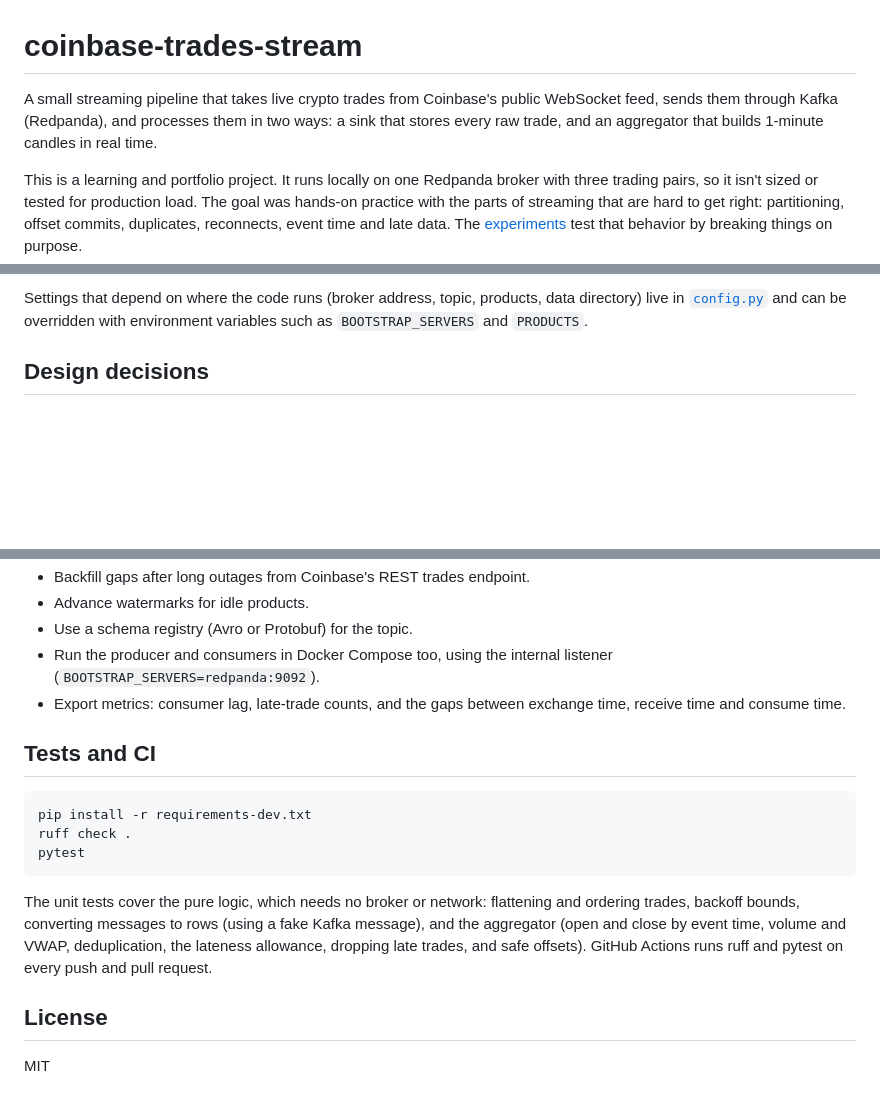
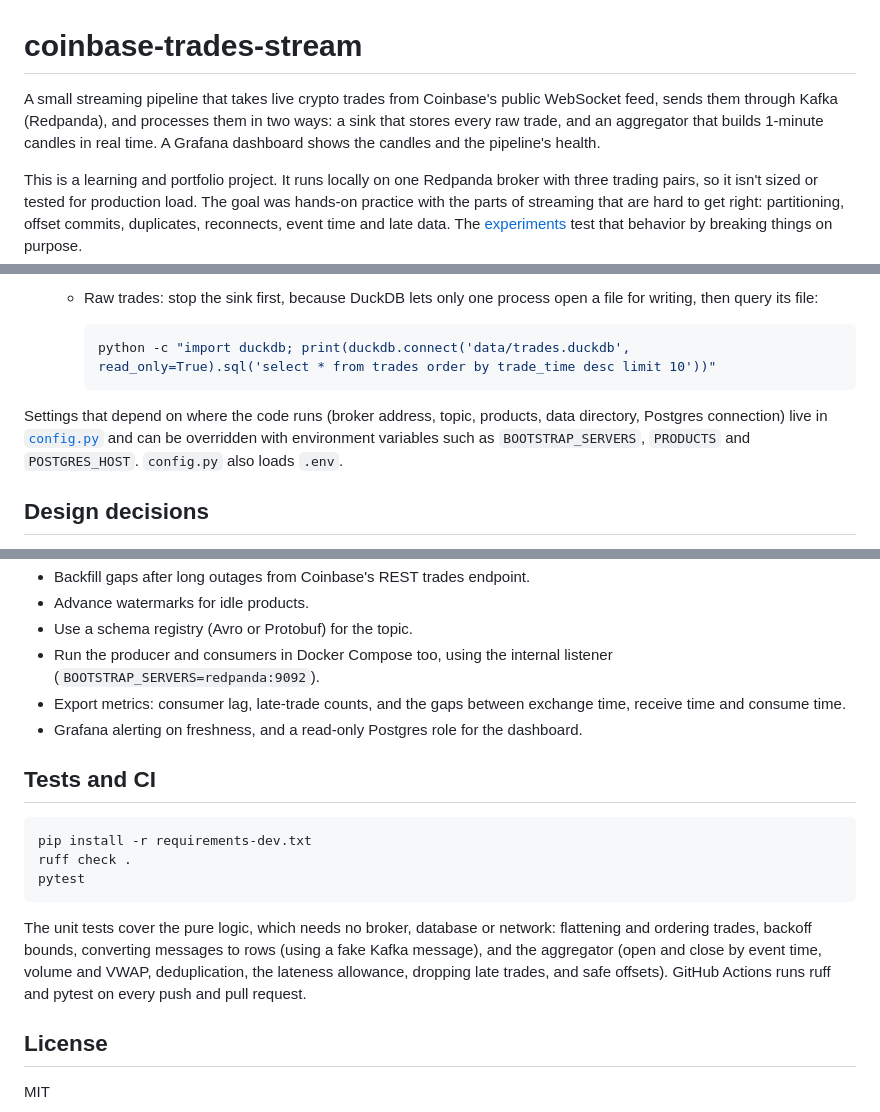
Before and after one commit to elitay152/coinbase-trades-stream, a Markdown page: README.md, 3 parts joined by grey strips. Rendered like a GitHub page; blank space fills up the shorter version.

````diff
--- a/README.md
+++ b/README.md
@@ -1,6 +1,6 @@
 # coinbase-trades-stream
 
-A small streaming pipeline that takes live crypto trades from Coinbase's public WebSocket feed, sends them through Kafka (Redpanda), and processes them in two ways: a sink that stores every raw trade, and an aggregator that builds 1-minute candles in real time.
+A small streaming pipeline that takes live crypto trades from Coinbase's public WebSocket feed, sends them through Kafka (Redpanda), and processes them in two ways: a sink that stores every raw trade, and an aggregator that builds 1-minute candles in real time. A Grafana dashboard shows the candles and the pipeline's health.
 
 This is a learning and portfolio project. It runs locally on one Redpanda broker with three trading pairs, so it isn't sized or tested for production load. The goal was hands-on practice with the parts of streaming that are hard to get right: partitioning, offset commits, duplicates, reconnects, event time and late data. The [experiments](docs/experiments.md) test that behavior by breaking things on purpose.
 
@@ -64,6 +71,12 @@ The two consumers use separate consumer groups, so each reads the full stream in
      ```
 
-Settings that depend on where the code runs (broker address, topic, products, data directory) live in [`config.py`](coinbase_stream/config.py) and can be overridden with environment variables such as `BOOTSTRAP_SERVERS` and `PRODUCTS`.
+   - Raw trades: stop the sink first, because DuckDB lets only one process open a file for writing, then query its file:
+
+     ```bash
+     python -c "import duckdb; print(duckdb.connect('data/trades.duckdb', read_only=True).sql('select * from trades order by trade_time desc limit 10'))"
+     ```
+
+Settings that depend on where the code runs (broker address, topic, products, data directory, Postgres connection) live in [`config.py`](coinbase_stream/config.py) and can be overridden with environment variables such as `BOOTSTRAP_SERVERS`, `PRODUCTS` and `POSTGRES_HOST`. `config.py` also loads `.env`.
 
 ## Design decisions
 
@@ -108,6 +127,7 @@ Settings that depend on where the code runs (broker address, topic, products, da
 - Use a schema registry (Avro or Protobuf) for the topic.
 - Run the producer and consumers in Docker Compose too, using the internal listener (`BOOTSTRAP_SERVERS=redpanda:9092`).
 - Export metrics: consumer lag, late-trade counts, and the gaps between exchange time, receive time and consume time.
+- Grafana alerting on freshness, and a read-only Postgres role for the dashboard.
 
 ## Tests and CI
 
@@ -117,7 +137,7 @@ ruff check .
 pytest
 ```
 
-The unit tests cover the pure logic, which needs no broker or network: flattening and ordering trades, backoff bounds, converting messages to rows (using a fake Kafka message), and the aggregator (open and close by event time, volume and VWAP, deduplication, the lateness allowance, dropping late trades, and safe offsets). GitHub Actions runs ruff and pytest on every push and pull request.
+The unit tests cover the pure logic, which needs no broker, database or network: flattening and ordering trades, backoff bounds, converting messages to rows (using a fake Kafka message), and the aggregator (open and close by event time, volume and VWAP, deduplication, the lateness allowance, dropping late trades, and safe offsets). GitHub Actions runs ruff and pytest on every push and pull request.
 
 ## License
 
````
Also changed, not shown: other parts of README.md (+22 -9 lines), docs/dashboard.png (added), 1 other file.
